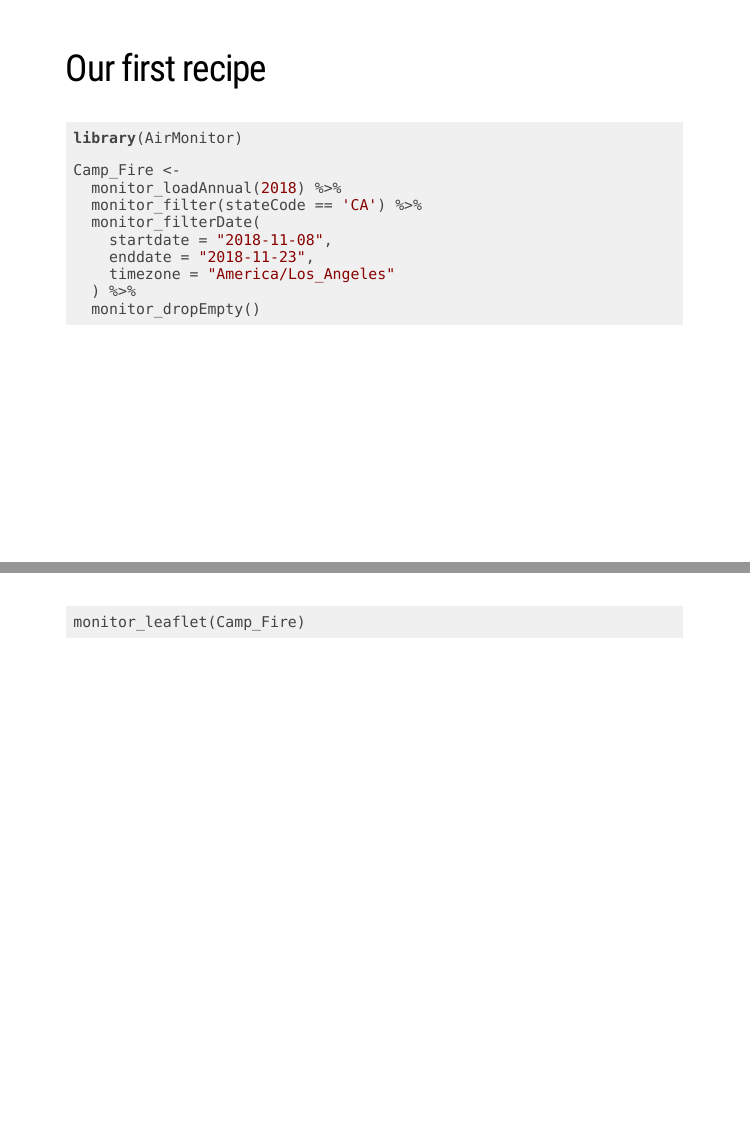
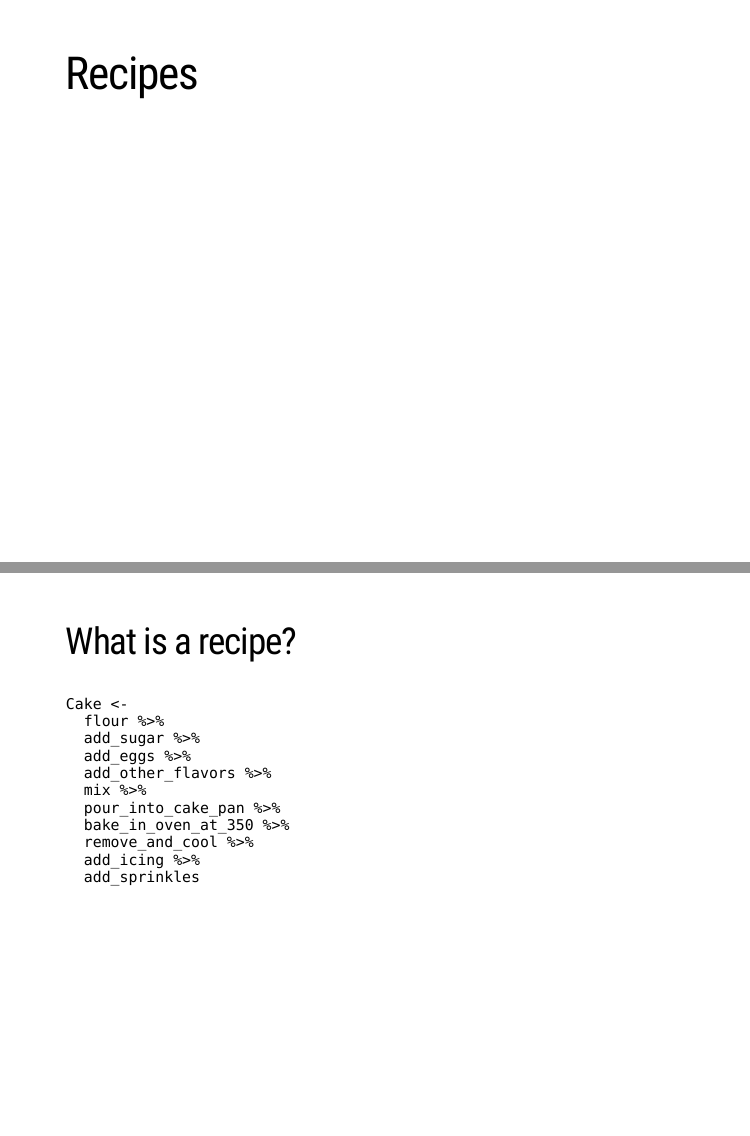
Before and after one commit to MazamaScience/Presentations, an R Markdown document (useR_2022/Air_Quality_Recipes.Rmd): pages 20 and 21 of 27 before the commit and pages 20 and 21 of 29 after it, joined at a grey line. Rendered offline with R 4.5, knitr and Pandoc, with nearby package versions; the code chunks are not run, so their results and figures are left out; the slides are laid out offline by our stand-in for remark.js, each with all of its steps uncovered, in fonts that may differ from those the slides ask for, and without slide numbers, shadows or browser add-ons; a font, style sheet, LaTeX package, included part or bibliography that could not be used is replaced or left out.

Commit message:
final tweaks

````diff
--- a/useR_2022/Air_Quality_Recipes.Rmd
+++ b/useR_2022/Air_Quality_Recipes.Rmd
@@ -335,4 +335,23 @@ Work with pre-processed Air Quality data.
 
 ---
 
-## Our first recipe
+class: chapter-slide
+
+# Recipes
+
+---
+
+## What is a recipe?
+
+```
+Cake <-
+  flour %>%
+  add_sugar %>%
+  add_eggs %>%
+  add_other_flavors %>%
+  mix %>%
+  pour_into_cake_pan %>%
+  bake_in_oven_at_350 %>%
+  remove_and_cool %>%
+  add_icing %>%
+  add_sprinkles
````
Also changed, not shown: useR_2022/Air_Quality_Recipes.html, useR_2022/Air_Quality_Recipes.Rmd (10 more changed lines).
